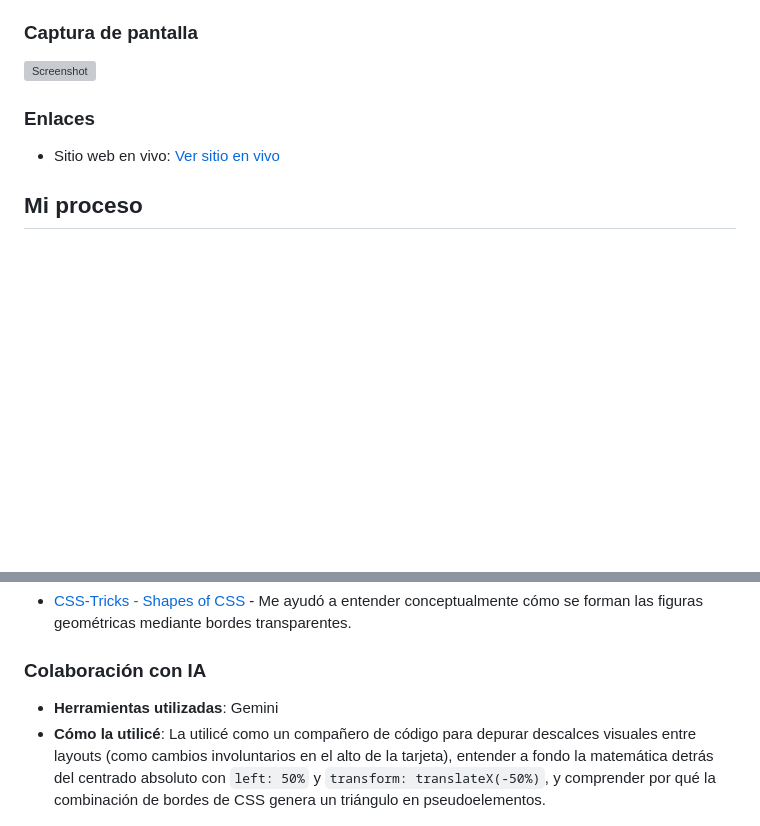
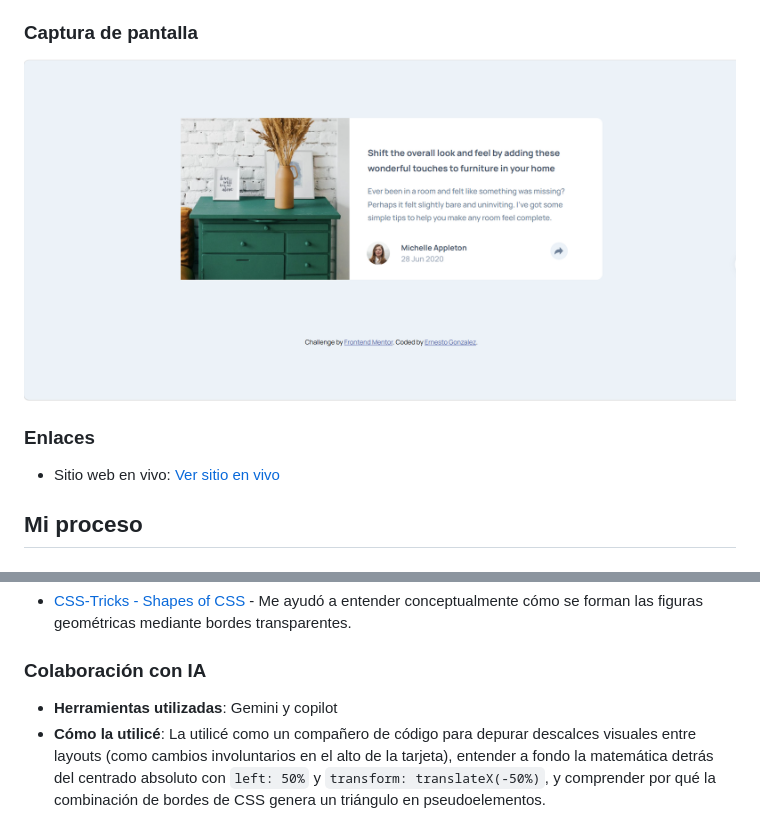
Before and after one commit to YeiYei98/article-preview-component, a Markdown page: README.md, 2 parts joined by grey strips. GitHub-like rendering; blank space fills up the shorter version; grey boxes are pictures that could not be loaded.

Commit message:
Archivo README.md

```diff
--- a/README.md
+++ b/README.md
@@ -27,7 +27,7 @@ Los usuarios deben ser capaces de:
 
 ### Captura de pantalla
 
-![Screenshot](./screenshot.jpg)
+![Screenshot](./screenshot.png)
 
 ### Enlaces
 
@@ -70,7 +70,7 @@ En mis próximos proyectos me gustaría seguir profundizando en:
 
 ### Colaboración con IA
 
-- **Herramientas utilizadas**: Gemini
+- **Herramientas utilizadas**: Gemini y copilot
 - **Cómo la utilicé**: La utilicé como un compañero de código para depurar descalces visuales entre layouts (como cambios involuntarios en el alto de la tarjeta), entender a fondo la matemática detrás del centrado absoluto con `left: 50%` y `transform: translateX(-50%)`, y comprender por qué la combinación de bordes de CSS genera un triángulo en pseudoelementos.
 
 ## Autor
```
Also changed, not shown: other parts of README.md (+1 -1 lines).
